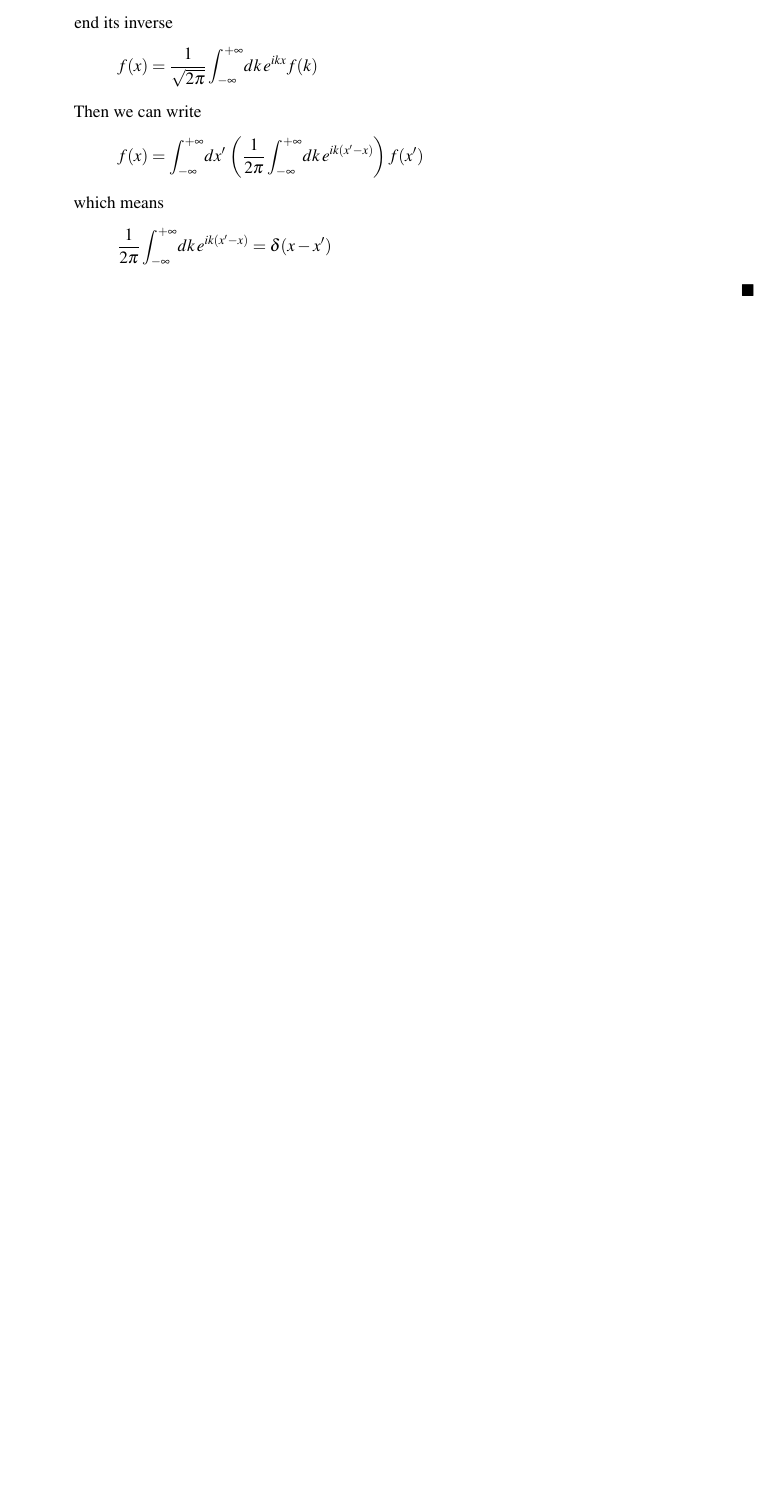
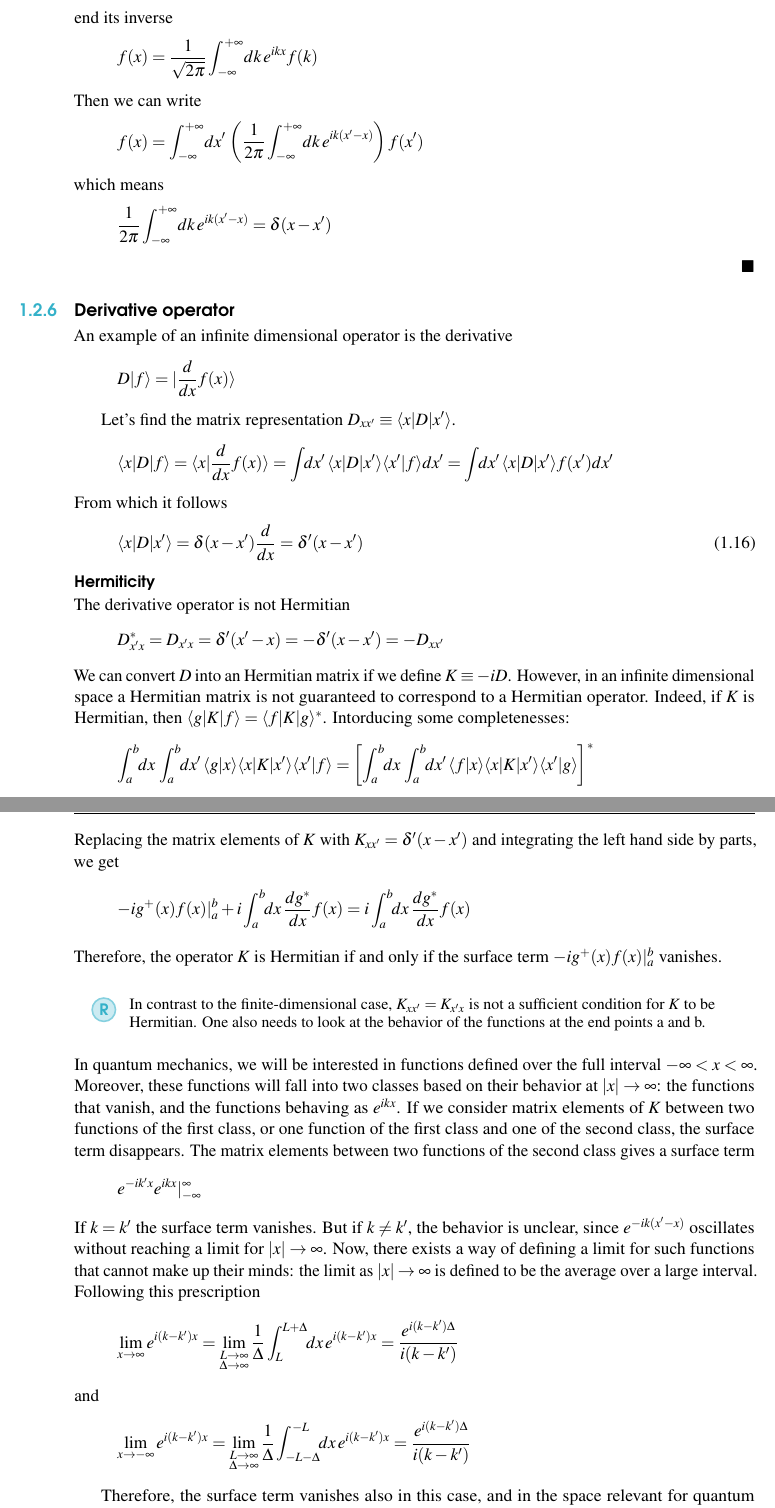
Before and after one commit to lucagalbu/Principles-of-Quantum-Mechanics, a LaTeX book (main.tex): part of page 23 of 23 before the commit and two parts of pages 23 and 24 of 24 after it, the two joined at a grey line, cut so that both start at the same text, the shorter picture padded with empty space. Compiled offline with pdfLaTeX.

Commit message:
Hermiticity of infinite-dimensional operators

```diff
--- a/main.tex
+++ b/main.tex
@@ -1226,4 +1226,68 @@ In general, while deriving over the first term, it holds
     \end{equation*}
 \end{proof}
 
+
+\subsection{Derivative operator}
+An example of an infinite dimensional operator is the derivative
+\begin{equation*}
+    D\ket{f} = \ket{\frac{d}{dx}f(x)}
+\end{equation*}
+
+Let's find the matrix representation $D_{xx'} \equiv \bra{x}D\ket{x'}$.
+\begin{equation*}
+     \bra{x}D\ket{f} = \scalar{x}{\frac{d}{dx}f(x)} =
+     \int\!\!dx'\,\bra{x}D\ket{x'}\scalar{x'}{f}dx' =
+     \int\!\!dx'\,\bra{x}D\ket{x'}f(x')dx'
+\end{equation*}
+From which it follows
+\begin{equation}
+    \bra{x}D\ket{x'} = \delta(x-x')\frac{d}{dx} = \delta'(x-x')
+\end{equation}
+
+\subsubsection{Hermiticity}
+The derivative operator is not Hermitian
+\begin{equation*}
+    D_{x'x}^* = D_{x'x} = \delta'(x'-x) = -\delta'(x-x') = -D_{xx'}
+\end{equation*}
+We can convert $D$ into an Hermitian matrix if we define $K\equiv -iD$. However, in an infinite dimensional space a
+Hermitian matrix is not guaranteed to correspond to a Hermitian operator.
+Indeed, if $K$ is Hermitian, then $\bra{g}K\ket{f} = \bra{f}K\ket{g}^*$. Intorducing some completenesses:
+\begin{equation*}
+    \int_a^b\!\!dx\,\int_a^b\!\!dx'\,\scalar{g}{x}\bra{x}K\ket{x'}\scalar{x'}{f}  =
+    \left[\int_a^b\!\!dx\,\int_a^b\!\!dx'\,\scalar{f}{x}\bra{x}K\ket{x'}\scalar{x'}{g} \right]^*
+\end{equation*}
+Replacing the matrix elements of $K$ with $K_{xx'} = \delta'(x-x')$ and integrating the left hand side by parts, we get
+\begin{equation*}
+    -ig^+(x)f(x)\vert_a^b + i\int_a^b\!\!dx\,\frac{dg^*}{dx}f(x) = i\int_a^b\!\!dx\,\frac{dg^*}{dx}f(x)
+\end{equation*}
+Therefore, the operator $K$ is Hermitian if and only if the surface term $-ig^+(x)f(x)\vert_a^b $ vanishes.
+\begin{remark}
+    In contrast to the finite-dimensional case, $K_{xx'} = K_{x'x}$ is not a sufficient condition for
+    $K$ to be Hermitian. One also needs to look at the behavior of the functions at the end points a and b.
+\end{remark}
+In quantum mechanics, we will be interested in functions defined over the full interval $-\infty<x<\infty$.
+Moreover, these functions will fall into two classes based on their behavior at $|x|\to\infty$:
+the functions that vanish, and the functions behaving as $e^{ikx}$.
+If we consider matrix elements of $K$ between two functions of the first class, or one function of the first class and
+one of the second class, the surface term disappears. The matrix elements between two functions of the second class gives
+a surface term
+\begin{equation*}
+    e^{-ik'x}e^{ikx}\vert_{-\infty}^{\infty}
+\end{equation*}
+If $k=k'$ the surface term vanishes. But if $k\neq k'$, the behavior is unclear, since $e^{-ik(x'-x)}$ oscillates without
+reaching a limit for $|x|\to\infty$. Now, there exists a way of defining a limit for such functions that cannot make up
+their minds: the limit as $|x|\to\infty$ is defined to be the average over a large interval. Following this prescription
+\begin{equation*}
+    \lim_{x\to\infty}e^{i(k-k')x} =
+    \lim_{\substack{L\to\infty\\\Delta\to\infty}}\frac{1}{\Delta}\int_L^{L+\Delta}\!\!dx\,e^{i(k-k')x} =
+    \frac{e^{i(k-k')\Delta}}{i(k-k')}
+\end{equation*}
+and
+\begin{equation*}
+    \lim_{x\to-\infty}e^{i(k-k')x} =
+    \lim_{\substack{L\to\infty\\\Delta\to\infty}}\frac{1}{\Delta}\int_{-L-\Delta}^{-L}\!\!dx\,e^{i(k-k')x} =
+    \frac{e^{i(k-k')\Delta}}{i(k-k')}
+\end{equation*}
+
+Therefore, the surface term vanishes also in this case, and in the space relevant for quantum mechanics, $K$ is Hermitian.
 \end{document}
```
